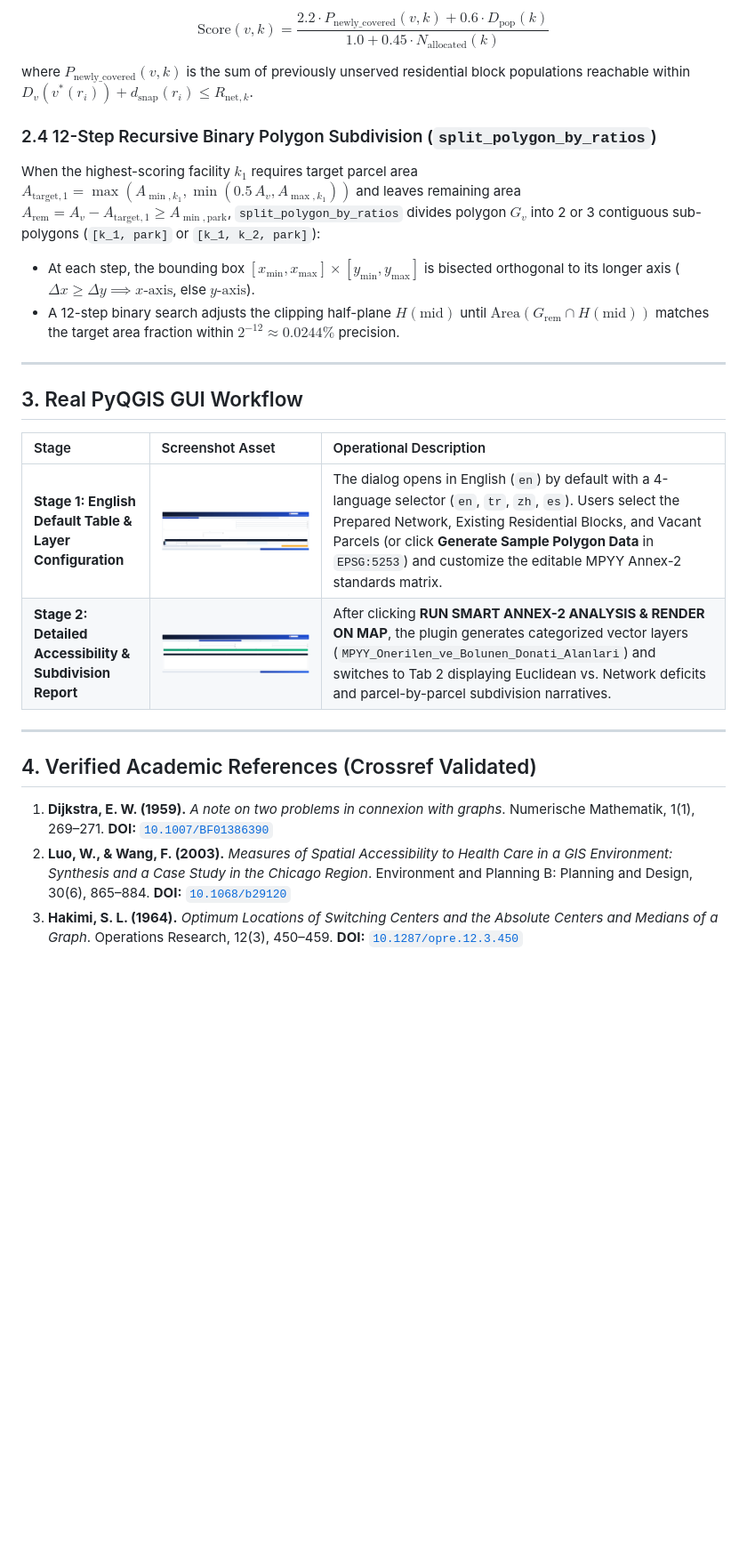
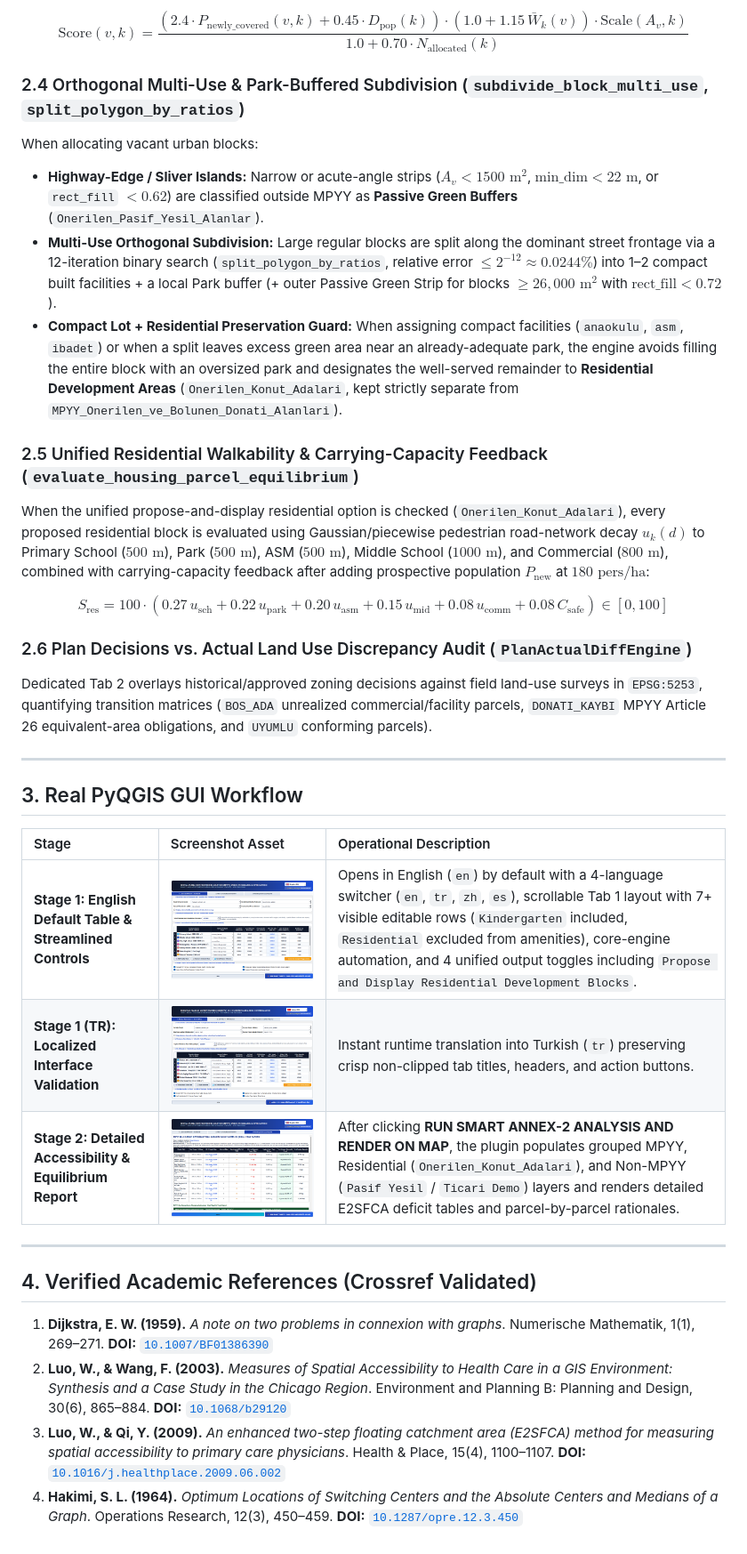
Before and after one commit to baranadsuna/mpyy_donati_analiz, a Markdown page: docs_github_io/METHODOLOGY.md, the part around one of its changes. Shown at 89% size. Drawn GitHub-style; pictures changed too: docs_github_io/assets/gui_step1_en_table.png, docs_github_io/assets/gui_step1_tr_clean.png (added), docs_github_io/assets/gui_step2_report_tab.png; blank space fills up the shorter version.

Commit message:
feat(v2.1.0): mandatory E2SFCA deficit-weighted p-location engine, isolated Onerilen_Konut_Adalari, anaokulu norms, unclipped TabBar UI, and docs_github_io sync

```diff
--- a/docs_github_io/METHODOLOGY.md
+++ b/docs_github_io/METHODOLOGY.md
@@ -44,12 +47,19 @@ For each vacant urban block $v$ with centroid $p_v$ and area $A_v$, a local shor
 
-$$\text{Score}(v, k) = \frac{2.2 \cdot P_{\text{newly\_covered}}(v, k) + 0.6 \cdot D_{\text{pop}}(k)}{1.0 + 0.45 \cdot N_{\text{allocated}}(k)}$$
+$$\text{Score}(v, k) = \frac{\left(2.4 \cdot P_{\text{newly\_covered}}(v, k) + 0.45 \cdot D_{\text{pop}}(k)\right) \cdot \left(1.0 + 1.15\,\bar{W}_k(v)\right) \cdot \text{Scale}(A_v, k)}{1.0 + 0.70 \cdot N_{\text{allocated}}(k)}$$
 
-where $P_{\text{newly\_covered}}(v, k)$ is the sum of previously unserved residential block populations reachable within $D_v(v^*(r_i)) + d_{\text{snap}}(r_i) \le R_{\text{net},k}$.
+### 2.4 Orthogonal Multi-Use & Park-Buffered Subdivision (`subdivide_block_multi_use`, `split_polygon_by_ratios`)
+When allocating vacant urban blocks:
+* **Highway-Edge / Sliver Islands:** Narrow or acute-angle strips ($A_v < 1500\text{ m}^2$, $\text{min\_dim} < 22\text{ m}$, or `rect_fill` $< 0.62$) are classified outside MPYY as **Passive Green Buffers** (`Onerilen_Pasif_Yesil_Alanlar`).
+* **Multi-Use Orthogonal Subdivision:** Large regular blocks are split along the dominant street frontage via a 12-iteration binary search (`split_polygon_by_ratios`, relative error $\le 2^{-12} \approx 0.0244\%$) into 1–2 compact built facilities + a local Park buffer (+ outer Passive Green Strip for blocks $\ge 26,000\text{ m}^2$ with $\text{rect\_fill} < 0.72$).
+* **Compact Lot + Residential Preservation Guard:** When assigning compact facilities (`anaokulu`, `asm`, `ibadet`) or when a split leaves excess green area near an already-adequate park, the engine avoids filling the entire block with an oversized park and designates the well-served remainder to **Residential Development Areas** (`Onerilen_Konut_Adalari`, kept strictly separate from `MPYY_Onerilen_ve_Bolunen_Donati_Alanlari`).
 
-### 2.4 12-Step Recursive Binary Polygon Subdivision (`split_polygon_by_ratios`)
-When the highest-scoring facility $k_1$ requires target parcel area $A_{\text{target},1} = \max(A_{\min,k_1}, \min(0.5\,A_v, A_{\max,k_1}))$ and leaves remaining area $A_{\text{rem}} = A_v - A_{\text{target},1} \ge A_{\min,\text{park}}$, `split_polygon_by_ratios` divides polygon $G_v$ into 2 or 3 contiguous sub-polygons (`[k_1, park]` or `[k_1, k_2, park]`):
-* At each step, the bounding box $[x_{\min}, x_{\max}] \times [y_{\min}, y_{\max}]$ is bisected orthogonal to its longer axis ($\Delta x \ge \Delta y \implies x\text{-axis}$, else $y\text{-axis}$).
-* A 12-step binary search adjusts the clipping half-plane $H(\text{mid})$ until $\text{Area}(G_{\text{rem}} \cap H(\text{mid}))$ matches the target area fraction within $2^{-12} \approx 0.0244\%$ precision.
+### 2.5 Unified Residential Walkability & Carrying-Capacity Feedback (`evaluate_housing_parcel_equilibrium`)
+When the unified propose-and-display residential option is checked (`Onerilen_Konut_Adalari`), every proposed residential block is evaluated using Gaussian/piecewise pedestrian road-network decay $u_k(d)$ to Primary School ($500\text{ m}$), Park ($500\text{ m}$), ASM ($500\text{ m}$), Middle School ($1000\text{ m}$), and Commercial ($800\text{ m}$), combined with carrying-capacity feedback after adding prospective population $P_{\text{new}}$ at $180\text{ pers/ha}$:
+
+$$S_{\text{res}} = 100 \cdot \left(0.27\,u_{\text{sch}} + 0.22\,u_{\text{park}} + 0.20\,u_{\text{asm}} + 0.15\,u_{\text{mid}} + 0.08\,u_{\text{comm}} + 0.08\,C_{\text{safe}}\right) \in [0, 100]$$
+
+### 2.6 Plan Decisions vs. Actual Land Use Discrepancy Audit (`PlanActualDiffEngine`)
+Dedicated Tab 2 overlays historical/approved zoning decisions against field land-use surveys in `EPSG:5253`, quantifying transition matrices (`BOS_ADA` unrealized commercial/facility parcels, `DONATI_KAYBI` MPYY Article 26 equivalent-area obligations, and `UYUMLU` conforming parcels).
 
 ---
 
@@ -57,8 +67,9 @@ When the highest-scoring facility $k_1$ requires target parcel area $A_{\text{ta
 
 | Stage | Screenshot Asset | Operational Description |
 | :--- | :--- | :--- |
-| **Stage 1: English Default Table & Layer Configuration** | ![Stage 1 English Table UI](assets/gui_step1_en_table.png) | The dialog opens in English (`en`) by default with a 4-language selector (`en`, `tr`, `zh`, `es`). Users select the Prepared Network, Existing Residential Blocks, and Vacant Parcels (or click **Generate Sample Polygon Data** in `EPSG:5253`) and customize the editable MPYY Annex-2 standards matrix. |
-| **Stage 2: Detailed Accessibility & Subdivision Report** | ![Stage 2 Report Tab](assets/gui_step2_report_tab.png) | After clicking **RUN SMART ANNEX-2 ANALYSIS & RENDER ON MAP**, the plugin generates categorized vector layers (`MPYY_Onerilen_ve_Bolunen_Donati_Alanlari`) and switches to Tab 2 displaying Euclidean vs. Network deficits and parcel-by-parcel subdivision narratives. |
+| **Stage 1: English Default Table & Streamlined Controls** | ![Stage 1 English Table UI](assets/gui_step1_en_table.png) | Opens in English (`en`) by default with a 4-language switcher (`en`, `tr`, `zh`, `es`), scrollable Tab 1 layout with 7+ visible editable rows (`Kindergarten` included, `Residential` excluded from amenities), core-engine automation, and 4 unified output toggles including `Propose and Display Residential Development Blocks`. |
+| **Stage 1 (TR): Localized Interface Validation** | ![Stage 1 Turkish Table UI](assets/gui_step1_tr_clean.png) | Instant runtime translation into Turkish (`tr`) preserving crisp non-clipped tab titles, headers, and action buttons. |
+| **Stage 2: Detailed Accessibility & Equilibrium Report** | ![Stage 2 Report Tab](assets/gui_step2_report_tab.png) | After clicking **RUN SMART ANNEX-2 ANALYSIS AND RENDER ON MAP**, the plugin populates grouped MPYY, Residential (`Onerilen_Konut_Adalari`), and Non-MPYY (`Pasif Yesil` / `Ticari Demo`) layers and renders detailed E2SFCA deficit tables and parcel-by-parcel rationales. |
 
 ---
 
@@ -66,4 +77,5 @@ When the highest-scoring facility $k_1$ requires target parcel area $A_{\text{ta
 
 1. **Dijkstra, E. W. (1959).** *A note on two problems in connexion with graphs*. Numerische Mathematik, 1(1), 269–271. **DOI:** [`10.1007/BF01386390`](https://doi.org/10.1007/BF01386390)
 2. **Luo, W., & Wang, F. (2003).** *Measures of Spatial Accessibility to Health Care in a GIS Environment: Synthesis and a Case Study in the Chicago Region*. Environment and Planning B: Planning and Design, 30(6), 865–884. **DOI:** [`10.1068/b29120`](https://doi.org/10.1068/b29120)
-3. **Hakimi, S. L. (1964).** *Optimum Locations of Switching Centers and the Absolute Centers and Medians of a Graph*. Operations Research, 12(3), 450–459. **DOI:** [`10.1287/opre.12.3.450`](https://doi.org/10.1287/opre.12.3.450)
+3. **Luo, W., & Qi, Y. (2009).** *An enhanced two-step floating catchment area (E2SFCA) method for measuring spatial accessibility to primary care physicians*. Health & Place, 15(4), 1100–1107. **DOI:** [`10.1016/j.healthplace.2009.06.002`](https://doi.org/10.1016/j.healthplace.2009.06.002)
+4. **Hakimi, S. L. (1964).** *Optimum Locations of Switching Centers and the Absolute Centers and Medians of a Graph*. Operations Research, 12(3), 450–459. **DOI:** [`10.1287/opre.12.3.450`](https://doi.org/10.1287/opre.12.3.450)
```
Also changed, not shown: other parts of docs_github_io/METHODOLOGY.md (+19 -16 lines), 7 other files.
